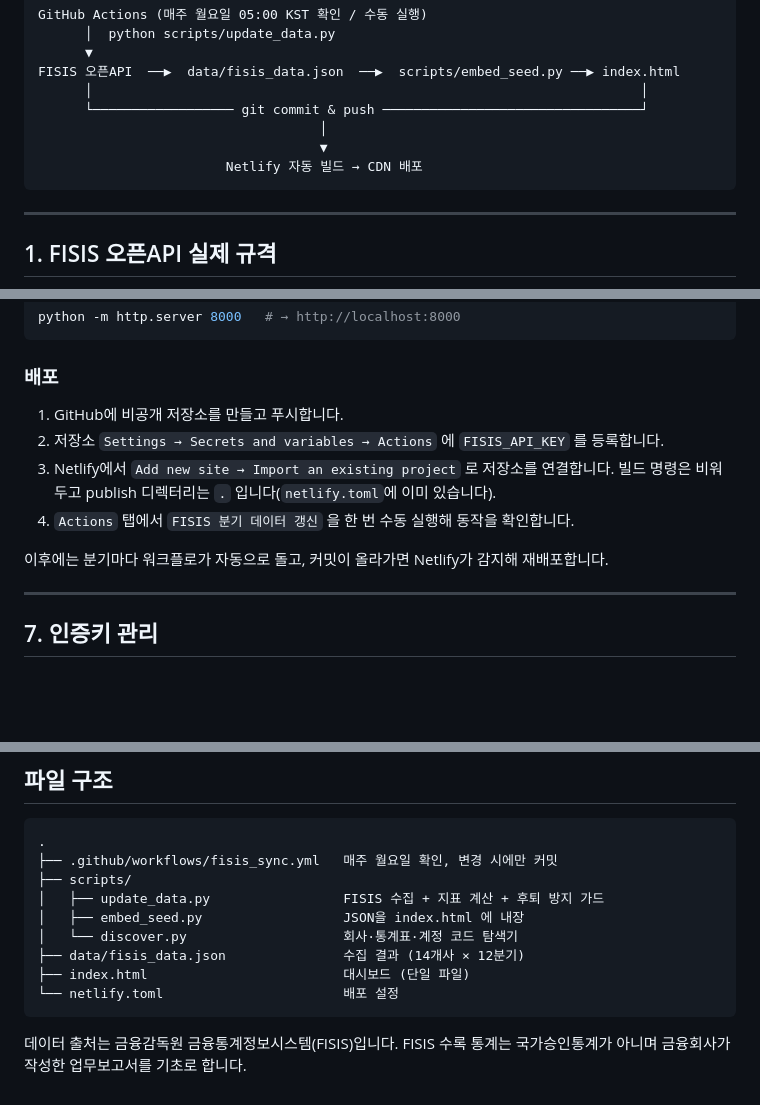
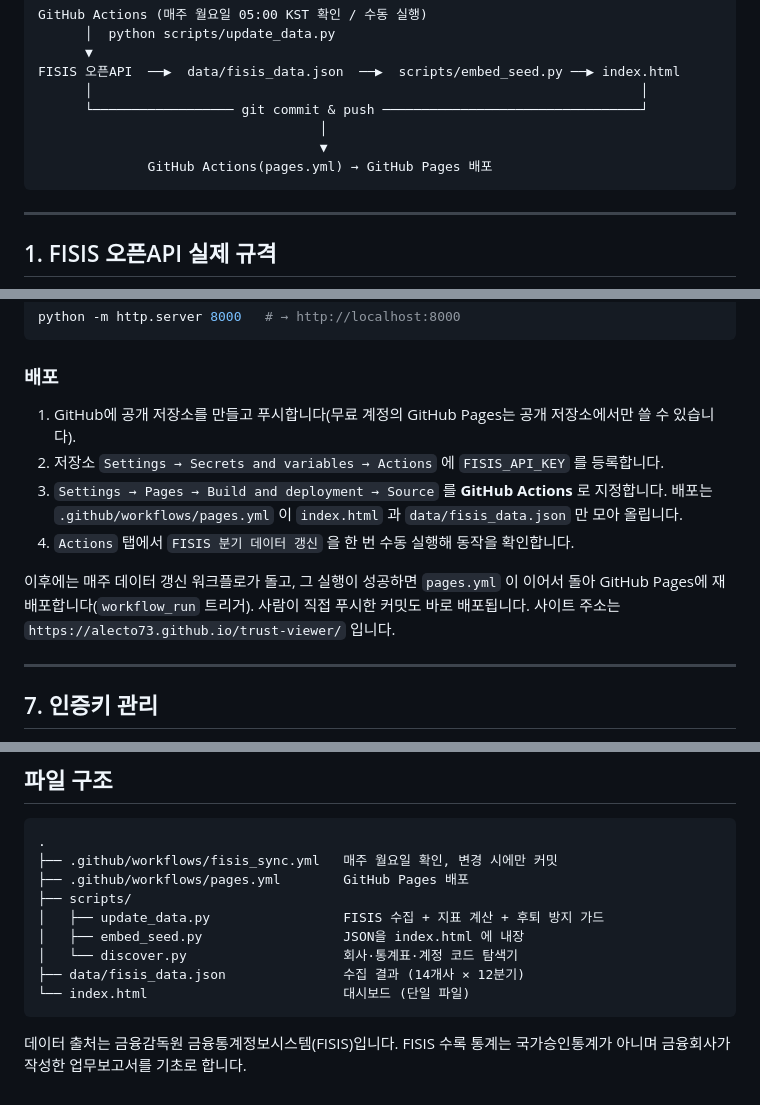
Before and after one commit to alecto73/trust-viewer, a Markdown page: README.md, 3 parts joined by grey strips. Rendered like a GitHub page; blank space fills up the shorter version.

Commit message:
docs: 배포를 Netlify에서 GitHub Pages로 변경

````diff
--- a/README.md
+++ b/README.md
@@ -15,7 +15,7 @@ FISIS 오픈API  ──▶  data/fisis_data.json  ──▶  scripts/embed_seed.
       └────────────────── git commit & push ─────────────────────────────────┘
                                     │
                                     ▼
-                        Netlify 자동 빌드 → CDN 배포
+              GitHub Actions(pages.yml) → GitHub Pages 배포
 ```
 
 ---
@@ -225,13 +225,15 @@ python -m http.server 8000   # → http://localhost:8000
 
 ### 배포
 
-1. GitHub에 비공개 저장소를 만들고 푸시합니다.
+1. GitHub에 공개 저장소를 만들고 푸시합니다(무료 계정의 GitHub Pages는 공개 저장소에서만 쓸 수 있습니다).
 2. 저장소 `Settings → Secrets and variables → Actions` 에 `FISIS_API_KEY` 를 등록합니다.
-3. Netlify에서 `Add new site → Import an existing project` 로 저장소를 연결합니다.
-   빌드 명령은 비워두고 publish 디렉터리는 `.` 입니다(`netlify.toml`에 이미 있습니다).
+3. `Settings → Pages → Build and deployment → Source` 를 **GitHub Actions** 로 지정합니다.
+   배포는 `.github/workflows/pages.yml` 이 `index.html` 과 `data/fisis_data.json` 만 모아 올립니다.
 4. `Actions` 탭에서 `FISIS 분기 데이터 갱신` 을 한 번 수동 실행해 동작을 확인합니다.
 
-이후에는 분기마다 워크플로가 자동으로 돌고, 커밋이 올라가면 Netlify가 감지해 재배포합니다.
+이후에는 매주 데이터 갱신 워크플로가 돌고, 그 실행이 성공하면 `pages.yml` 이 이어서 돌아 GitHub Pages에
+재배포합니다(`workflow_run` 트리거). 사람이 직접 푸시한 커밋도 바로 배포됩니다.
+사이트 주소는 `https://alecto73.github.io/trust-viewer/` 입니다.
 
 ---
 
@@ -260,13 +262,13 @@ python -m http.server 8000   # → http://localhost:8000
 ```
 .
 ├── .github/workflows/fisis_sync.yml   매주 월요일 확인, 변경 시에만 커밋
+├── .github/workflows/pages.yml        GitHub Pages 배포
 ├── scripts/
 │   ├── update_data.py                 FISIS 수집 + 지표 계산 + 후퇴 방지 가드
 │   ├── embed_seed.py                  JSON을 index.html 에 내장
 │   └── discover.py                    회사·통계표·계정 코드 탐색기
 ├── data/fisis_data.json               수집 결과 (14개사 × 12분기)
-├── index.html                         대시보드 (단일 파일)
-└── netlify.toml                       배포 설정
+└── index.html                         대시보드 (단일 파일)
 ```
 
 데이터 출처는 금융감독원 금융통계정보시스템(FISIS)입니다. FISIS 수록 통계는 국가승인통계가
````
Also changed, not shown: other parts of README.md (+1 -1 lines).
